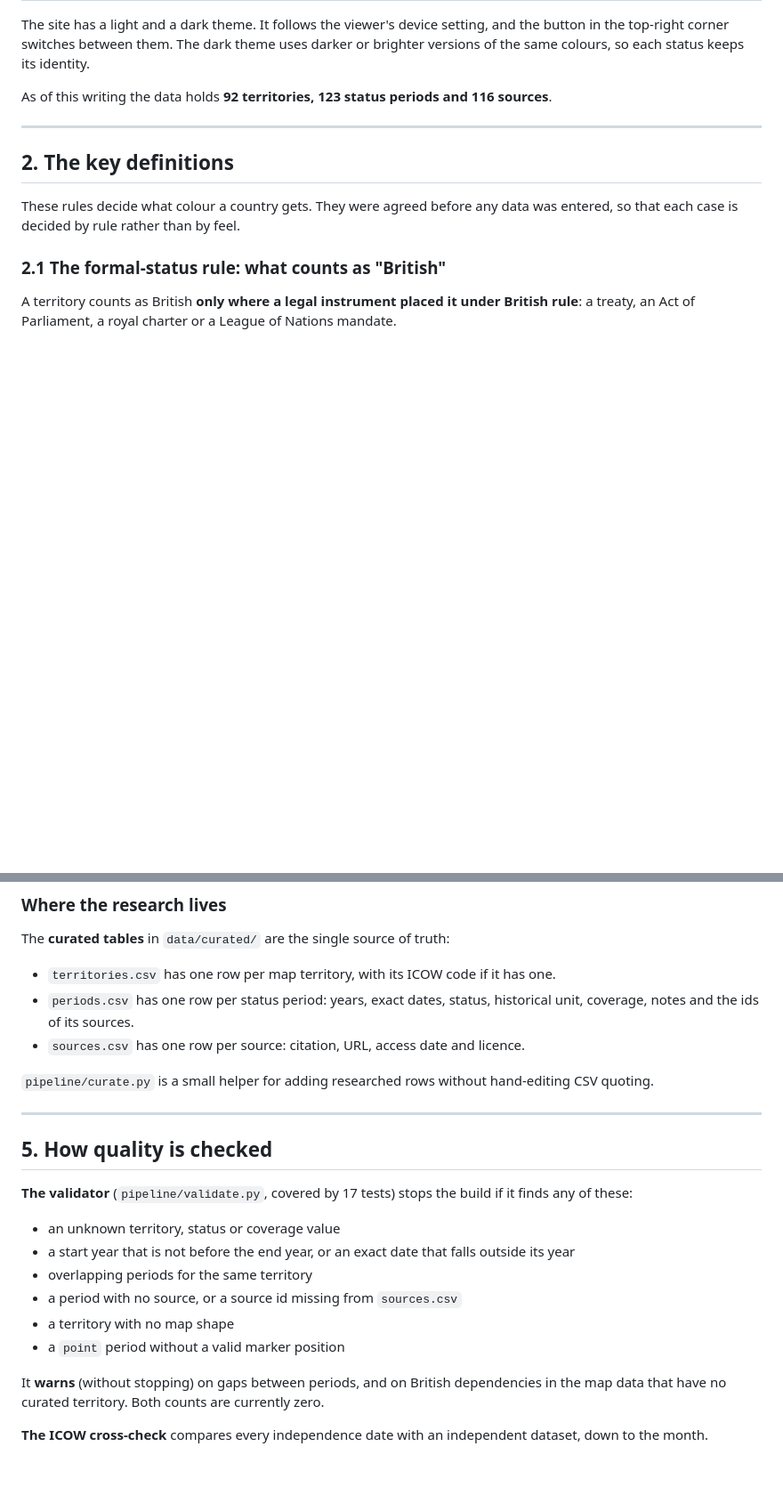
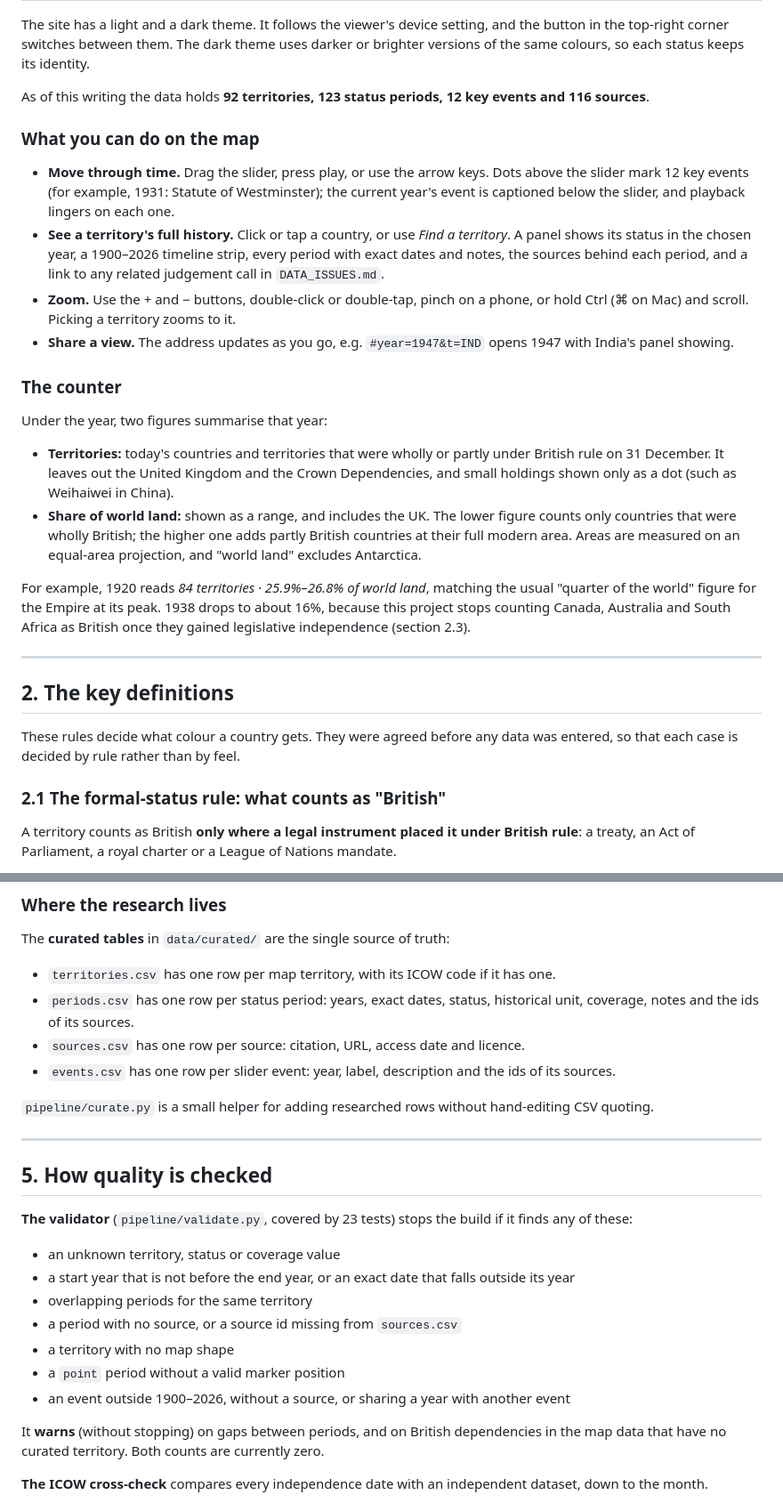
Before and after one commit to hafiz-sham/british-empire-over-time, a Markdown page: docs/how-it-works.md, 2 parts joined by grey strips. Shown at 89% size. Rendered like a GitHub page; blank space fills up the shorter version.

```diff
--- a/docs/how-it-works.md
+++ b/docs/how-it-works.md
@@ -23,7 +23,23 @@ There are eight colours in the legend:
 
 The site has a light and a dark theme. It follows the viewer's device setting, and the button in the top-right corner switches between them. The dark theme uses darker or brighter versions of the same colours, so each status keeps its identity.
 
-As of this writing the data holds **92 territories, 123 status periods and 116 sources**.
+As of this writing the data holds **92 territories, 123 status periods, 12 key events and 116 sources**.
+
+### What you can do on the map
+
+- **Move through time.** Drag the slider, press play, or use the arrow keys. Dots above the slider mark 12 key events (for example, 1931: Statute of Westminster); the current year's event is captioned below the slider, and playback lingers on each one.
+- **See a territory's full history.** Click or tap a country, or use *Find a territory*. A panel shows its status in the chosen year, a 1900–2026 timeline strip, every period with exact dates and notes, the sources behind each period, and a link to any related judgement call in `DATA_ISSUES.md`.
+- **Zoom.** Use the + and − buttons, double-click or double-tap, pinch on a phone, or hold Ctrl (⌘ on Mac) and scroll. Picking a territory zooms to it.
+- **Share a view.** The address updates as you go, e.g. `#year=1947&t=IND` opens 1947 with India's panel showing.
+
+### The counter
+
+Under the year, two figures summarise that year:
+
+- **Territories:** today's countries and territories that were wholly or partly under British rule on 31 December. It leaves out the United Kingdom and the Crown Dependencies, and small holdings shown only as a dot (such as Weihaiwei in China).
+- **Share of world land:** shown as a range, and includes the UK. The lower figure counts only countries that were wholly British; the higher one adds partly British countries at their full modern area. Areas are measured on an equal-area projection, and "world land" excludes Antarctica.
+
+For example, 1920 reads *84 territories · 25.9%–26.8% of world land*, matching the usual "quarter of the world" figure for the Empire at its peak. 1938 drops to about 16%, because this project stops counting Canada, Australia and South Africa as British once they gained legislative independence (section 2.3).
 
 ---
 
@@ -142,6 +158,7 @@ The **curated tables** in `data/curated/` are the single source of truth:
 - `territories.csv` has one row per map territory, with its ICOW code if it has one.
 - `periods.csv` has one row per status period: years, exact dates, status, historical unit, coverage, notes and the ids of its sources.
 - `sources.csv` has one row per source: citation, URL, access date and licence.
+- `events.csv` has one row per slider event: year, label, description and the ids of its sources.
 
 `pipeline/curate.py` is a small helper for adding researched rows without hand-editing CSV quoting.
 
@@ -149,7 +166,7 @@ The **curated tables** in `data/curated/` are the single source of truth:
 
 ## 5. How quality is checked
 
-**The validator** (`pipeline/validate.py`, covered by 17 tests) stops the build if it finds any of these:
+**The validator** (`pipeline/validate.py`, covered by 23 tests) stops the build if it finds any of these:
 
 - an unknown territory, status or coverage value
 - a start year that is not before the end year, or an exact date that falls outside its year
@@ -157,6 +174,7 @@ The **curated tables** in `data/curated/` are the single source of truth:
 - a period with no source, or a source id missing from `sources.csv`
 - a territory with no map shape
 - a `point` period without a valid marker position
+- an event outside 1900–2026, without a source, or sharing a year with another event
 
 It **warns** (without stopping) on gaps between periods, and on British dependencies in the map data that have no curated territory. Both counts are currently zero.
 
```
Also changed, not shown: README.md (+11 -1 lines).
